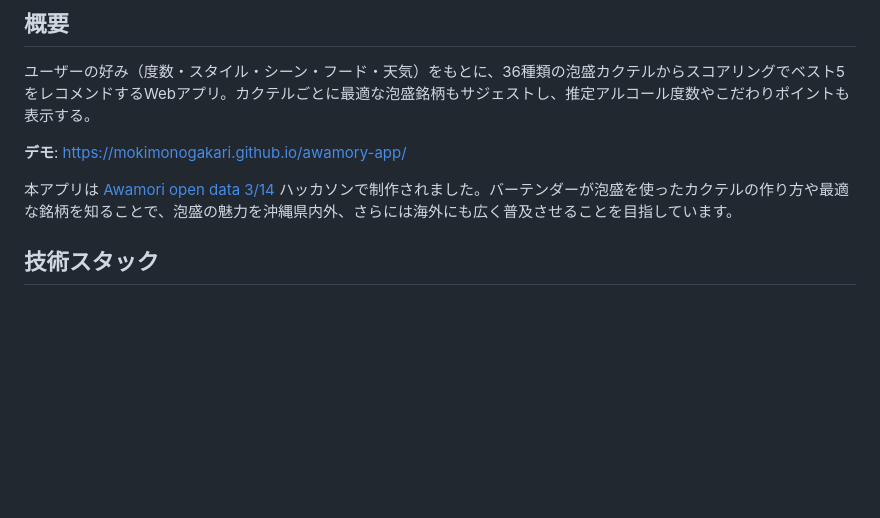
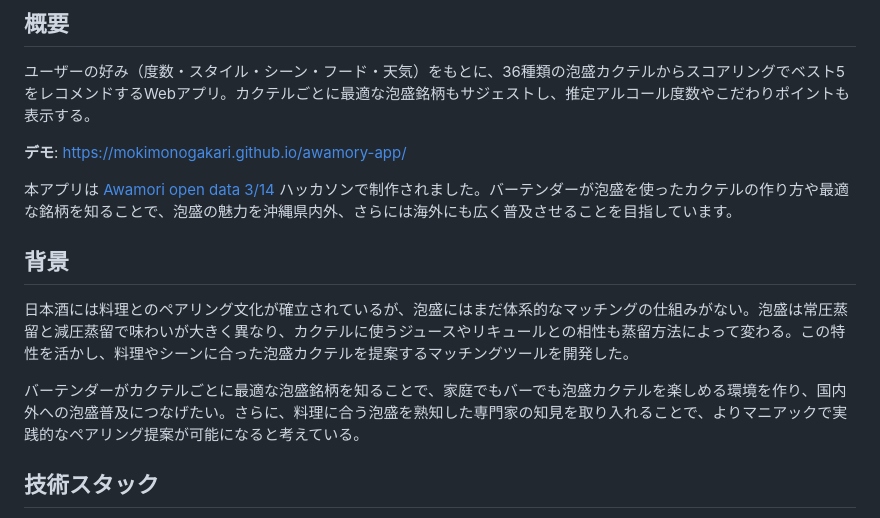
Before and after one commit to mokimonogakari/awamory-app, a Markdown page: README.md, the part around the change. Rendered like a GitHub page; blank space fills up the shorter version.

Commit message:
Add background section to README from hackathon discussion notes
Co-Authored-By: Claude Opus 4.6 <noreply@anthropic.com>

```diff
--- a/README.md
+++ b/README.md
@@ -7,6 +7,12 @@
 **デモ**: https://mokimonogakari.github.io/awamory-app/
 
 本アプリは [Awamori open data 3/14](https://ool.connpass.com/event/382912/) ハッカソンで制作されました。バーテンダーが泡盛を使ったカクテルの作り方や最適な銘柄を知ることで、泡盛の魅力を沖縄県内外、さらには海外にも広く普及させることを目指しています。
+
+## 背景
+
+日本酒には料理とのペアリング文化が確立されているが、泡盛にはまだ体系的なマッチングの仕組みがない。泡盛は常圧蒸留と減圧蒸留で味わいが大きく異なり、カクテルに使うジュースやリキュールとの相性も蒸留方法によって変わる。この特性を活かし、料理やシーンに合った泡盛カクテルを提案するマッチングツールを開発した。
+
+バーテンダーがカクテルごとに最適な泡盛銘柄を知ることで、家庭でもバーでも泡盛カクテルを楽しめる環境を作り、国内外への泡盛普及につなげたい。さらに、料理に合う泡盛を熟知した専門家の知見を取り入れることで、よりマニアックで実践的なペアリング提案が可能になると考えている。
 
 ## 技術スタック
 
```
